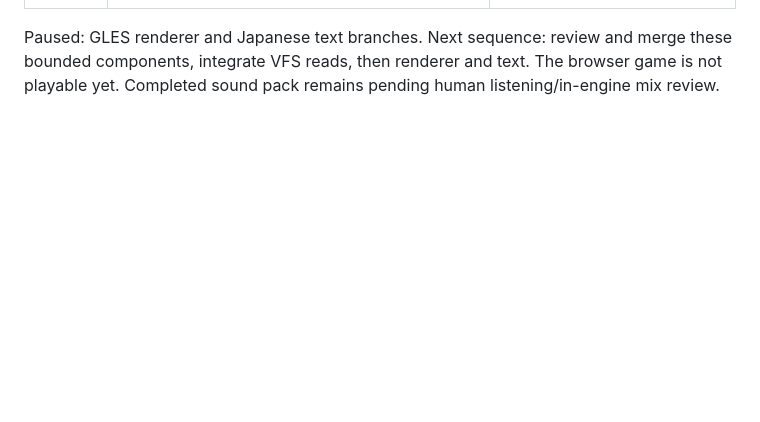
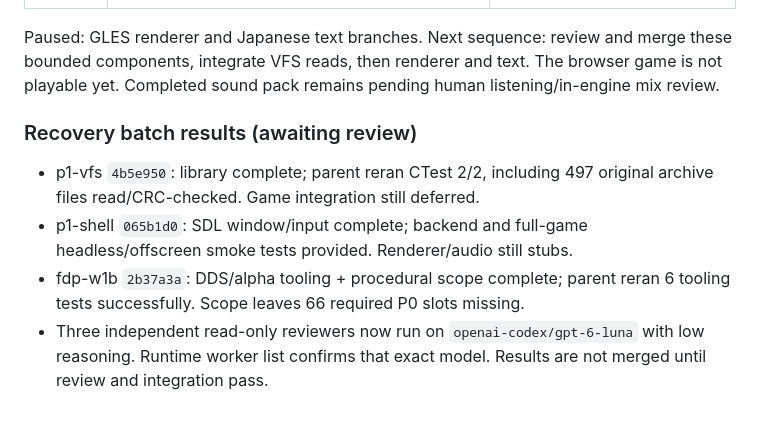
Before and after one commit to 4-R-C-4-N-4/OpenXOPS-web, a Markdown page: PROGRESS.md, the part around the change. Drawn GitHub-style; blank space fills up the shorter version.

Commit message:
docs: recovery components complete; Luna reviews running

```diff
--- a/PROGRESS.md
+++ b/PROGRESS.md
@@ -52,3 +52,10 @@ Paused: GLES renderer and Japanese text branches. Next sequence: review and
 merge these bounded components, integrate VFS reads, then renderer and text.
 The browser game is not playable yet. Completed sound pack remains pending
 human listening/in-engine mix review.
+
+### Recovery batch results (awaiting review)
+
+- p1-vfs `4b5e950`: library complete; parent reran CTest 2/2, including 497 original archive files read/CRC-checked. Game integration still deferred.
+- p1-shell `065b1d0`: SDL window/input complete; backend and full-game headless/offscreen smoke tests provided. Renderer/audio still stubs.
+- fdp-w1b `2b37a3a`: DDS/alpha tooling + procedural scope complete; parent reran 6 tooling tests successfully. Scope leaves 66 required P0 slots missing.
+- Three independent read-only reviewers now run on `openai-codex/gpt-6-luna` with low reasoning. Runtime worker list confirms that exact model. Results are not merged until review and integration pass.
```
